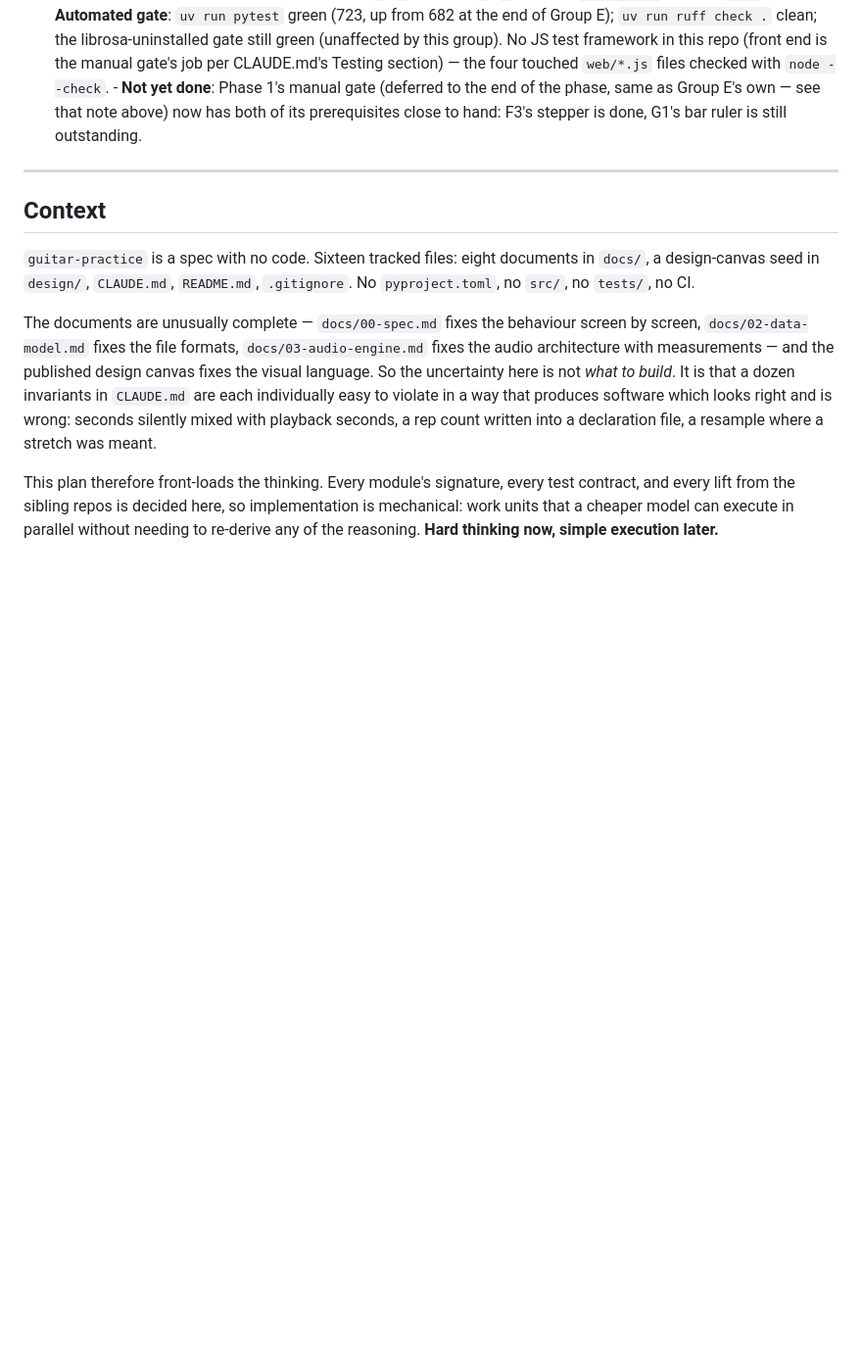
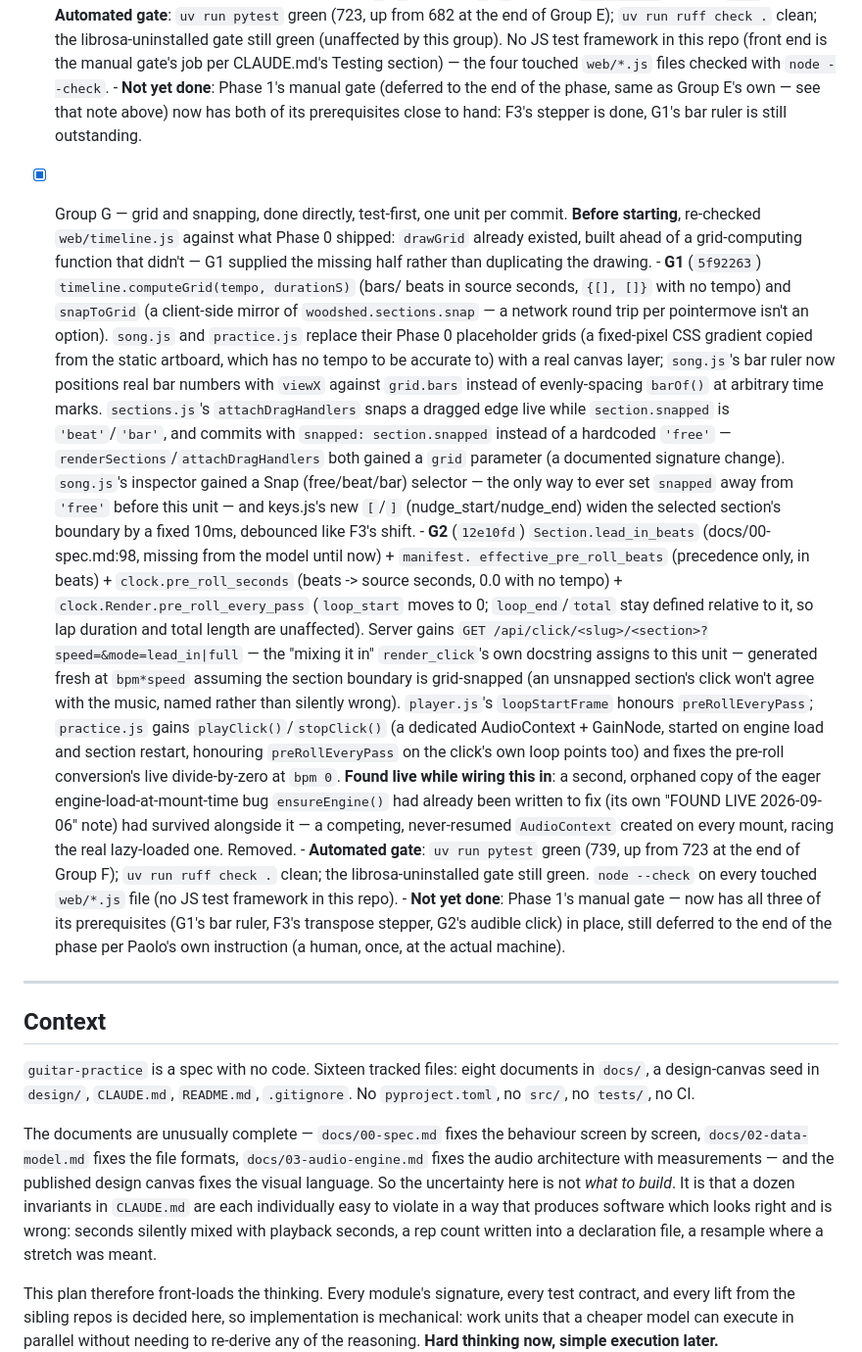
Before and after one commit to paolodona/guitar-practice, a Markdown page: .agent_session/001_woodshed-implementation_plan.md, the part around the change. Shown at 98% size. GitHub-like rendering; blank space fills up the shorter version.

Commit message:
Record Group G's two completed units in the plan
G1 (real bar ruler + beat grid + boundary snapping + ms nudge) and G2
(lead-in bars, pre_roll_every_pass, the audible click) -- matching the
write-up style already used for Groups E and F.

Co-Authored-By: Claude Sonnet 5 <noreply@anthropic.com>
Claude-Session: https://claude.ai/code/session_01YTNNJKoBckU94NsVWs1uzX

```diff
--- a/.agent_session/001_woodshed-implementation_plan.md
+++ b/.agent_session/001_woodshed-implementation_plan.md
@@ -348,6 +348,62 @@ directly rather than trusting the remembered count.
         its prerequisites close to hand: F3's stepper is done, G1's bar
         ruler is still outstanding.
 
+- [x] Group G — grid and snapping, done directly, test-first, one unit per
+      commit. **Before starting**, re-checked `web/timeline.js` against
+      what Phase 0 shipped: `drawGrid` already existed, built ahead of a
+      grid-computing function that didn't — G1 supplied the missing half
+      rather than duplicating the drawing.
+      - **G1** (`5f92263`) `timeline.computeGrid(tempo, durationS)` (bars/
+        beats in source seconds, `{[], []}` with no tempo) and
+        `snapToGrid` (a client-side mirror of `woodshed.sections.snap` —
+        a network round trip per pointermove isn't an option). `song.js`
+        and `practice.js` replace their Phase 0 placeholder grids (a
+        fixed-pixel CSS gradient copied from the static artboard, which
+        has no tempo to be accurate to) with a real canvas layer;
+        `song.js`'s bar ruler now positions real bar numbers with `viewX`
+        against `grid.bars` instead of evenly-spacing `barOf()` at
+        arbitrary time marks. `sections.js`'s `attachDragHandlers` snaps a
+        dragged edge live while `section.snapped` is `'beat'`/`'bar'`, and
+        commits with `snapped: section.snapped` instead of a hardcoded
+        `'free'` — `renderSections`/`attachDragHandlers` both gained a
+        `grid` parameter (a documented signature change). `song.js`'s
+        inspector gained a Snap (free/beat/bar) selector — the only way to
+        ever set `snapped` away from `'free'` before this unit — and
+        keys.js's new `[`/`]` (nudge_start/nudge_end) widen the selected
+        section's boundary by a fixed 10ms, debounced like F3's shift.
+      - **G2** (`12e10fd`) `Section.lead_in_beats` (docs/00-spec.md:98,
+        missing from the model until now) + `manifest.
+        effective_pre_roll_beats` (precedence only, in beats) +
+        `clock.pre_roll_seconds` (beats -> source seconds, 0.0 with no
+        tempo) + `clock.Render.pre_roll_every_pass` (`loop_start` moves to
+        0; `loop_end`/`total` stay defined relative to it, so lap duration
+        and total length are unaffected). Server gains `GET
+        /api/click/<slug>/<section>?speed=&mode=lead_in|full` — the
+        "mixing it in" `render_click`'s own docstring assigns to this unit
+        — generated fresh at `bpm*speed` assuming the section boundary is
+        grid-snapped (an unsnapped section's click won't agree with the
+        music, named rather than silently wrong). `player.js`'s
+        `loopStartFrame` honours `preRollEveryPass`; `practice.js` gains
+        `playClick()`/`stopClick()` (a dedicated AudioContext + GainNode,
+        started on engine load and section restart, honouring
+        `preRollEveryPass` on the click's own loop points too) and fixes
+        the pre-roll conversion's live divide-by-zero at `bpm 0`.
+        **Found live while wiring this in**: a second, orphaned copy of
+        the eager engine-load-at-mount-time bug `ensureEngine()` had
+        already been written to fix (its own "FOUND LIVE 2026-09-06"
+        note) had survived alongside it — a competing, never-resumed
+        `AudioContext` created on every mount, racing the real lazy-loaded
+        one. Removed.
+      - **Automated gate**: `uv run pytest` green (739, up from 723 at the
+        end of Group F); `uv run ruff check .` clean; the
+        librosa-uninstalled gate still green. `node --check` on every
+        touched `web/*.js` file (no JS test framework in this repo).
+      - **Not yet done**: Phase 1's manual gate — now has all three of its
+        prerequisites (G1's bar ruler, F3's transpose stepper, G2's
+        audible click) in place, still deferred to the end of the phase
+        per Paolo's own instruction (a human, once, at the actual
+        machine).
+
 ---
 
 ## Context
```
